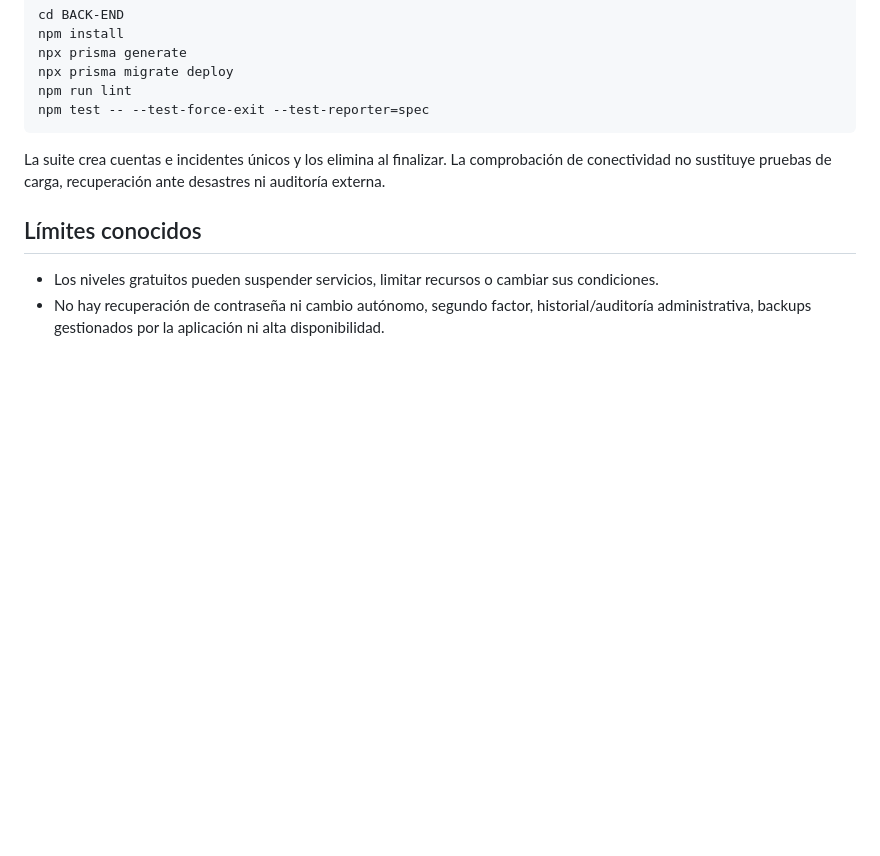
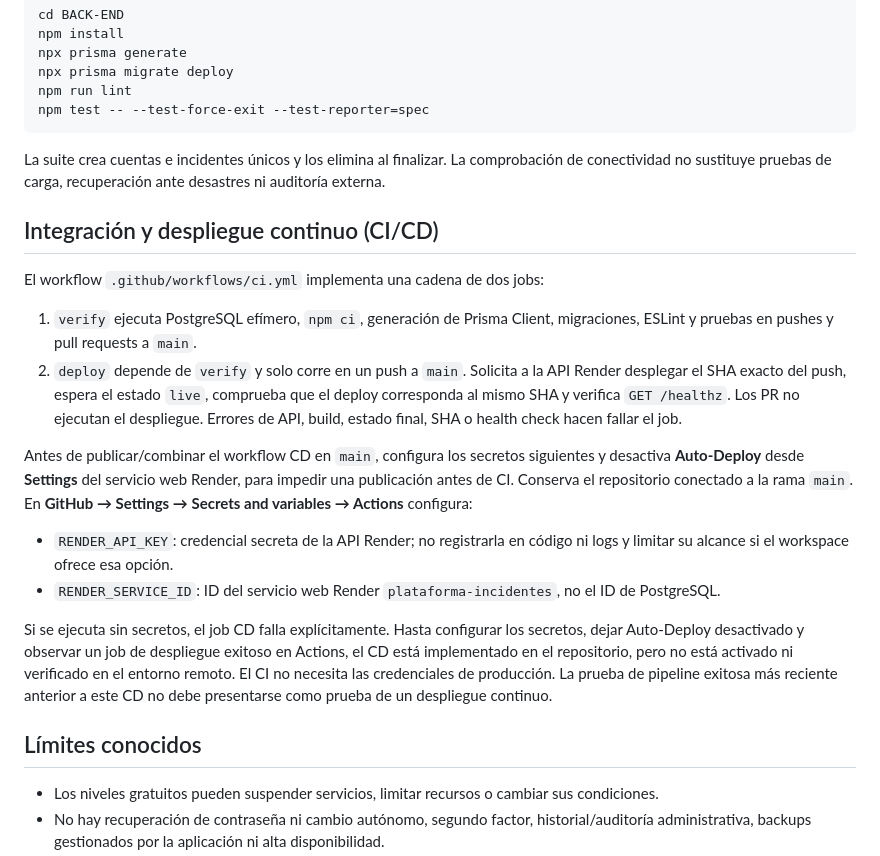
Before and after one commit to davidcabezas238-droid/PLATAFORMA-INCIDENTES.2.0, a Markdown page: docs/ARQUITECTURA-TECNICA.md, the part around the change. Rendered like a GitHub page; blank space fills up the shorter version.

Commit message:
Document Render CI/CD deployment workflow
Describe the verified deployment job, Render secrets, and activation requirements in the technical architecture guide.

Co-authored-by: Copilot <223556219+Copilot@users.noreply.github.com>

```diff
--- a/docs/ARQUITECTURA-TECNICA.md
+++ b/docs/ARQUITECTURA-TECNICA.md
@@ -93,6 +93,20 @@ npm test -- --test-force-exit --test-reporter=spec
 
 La suite crea cuentas e incidentes únicos y los elimina al finalizar. La comprobación de conectividad no sustituye pruebas de carga, recuperación ante desastres ni auditoría externa.
 
+## Integración y despliegue continuo (CI/CD)
+
+El workflow `.github/workflows/ci.yml` implementa una cadena de dos jobs:
+
+1. `verify` ejecuta PostgreSQL efímero, `npm ci`, generación de Prisma Client, migraciones, ESLint y pruebas en pushes y pull requests a `main`.
+2. `deploy` depende de `verify` y solo corre en un push a `main`. Solicita a la API Render desplegar el SHA exacto del push, espera el estado `live`, comprueba que el deploy corresponda al mismo SHA y verifica `GET /healthz`. Los PR no ejecutan el despliegue. Errores de API, build, estado final, SHA o health check hacen fallar el job.
+
+Antes de publicar/combinar el workflow CD en `main`, configura los secretos siguientes y desactiva **Auto-Deploy** desde **Settings** del servicio web Render, para impedir una publicación antes de CI. Conserva el repositorio conectado a la rama `main`. En **GitHub → Settings → Secrets and variables → Actions** configura:
+
+- `RENDER_API_KEY`: credencial secreta de la API Render; no registrarla en código ni logs y limitar su alcance si el workspace ofrece esa opción.
+- `RENDER_SERVICE_ID`: ID del servicio web Render `plataforma-incidentes`, no el ID de PostgreSQL.
+
+Si se ejecuta sin secretos, el job CD falla explícitamente. Hasta configurar los secretos, dejar Auto-Deploy desactivado y observar un job de despliegue exitoso en Actions, el CD está implementado en el repositorio, pero no está activado ni verificado en el entorno remoto. El CI no necesita las credenciales de producción. La prueba de pipeline exitosa más reciente anterior a este CD no debe presentarse como prueba de un despliegue continuo.
+
 ## Límites conocidos
 
 - Los niveles gratuitos pueden suspender servicios, limitar recursos o cambiar sus condiciones.
```
